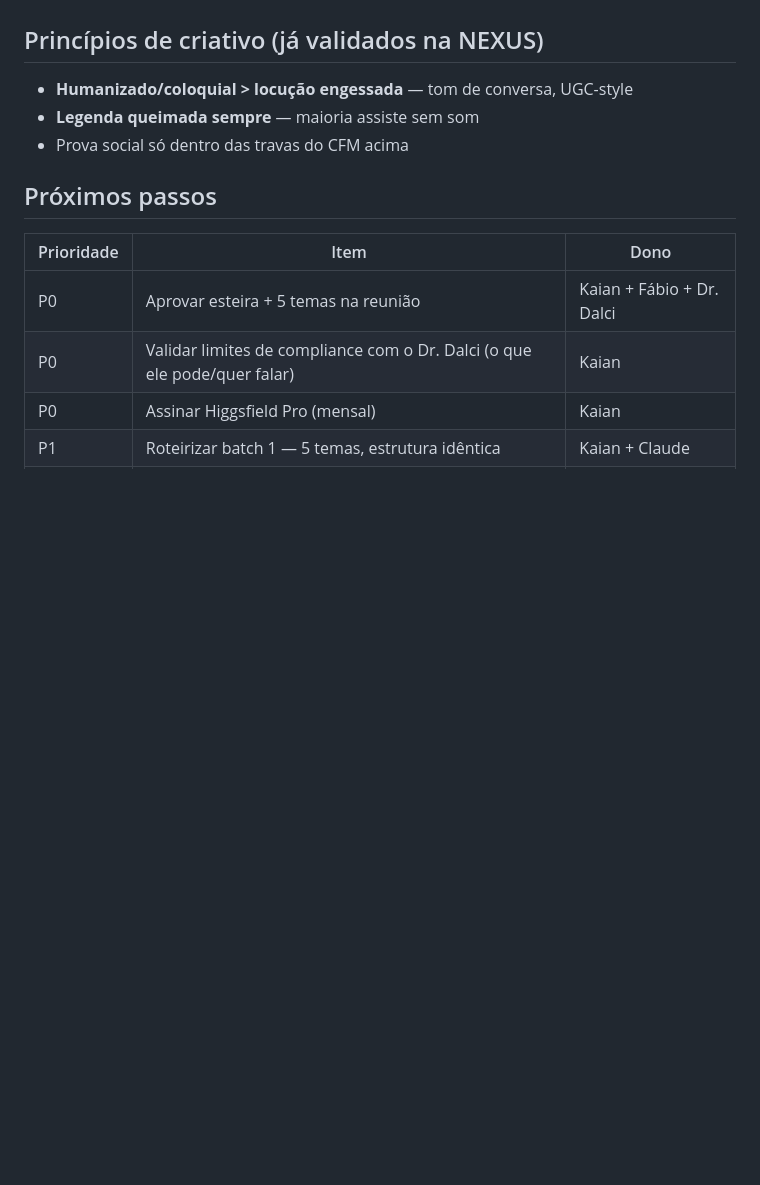
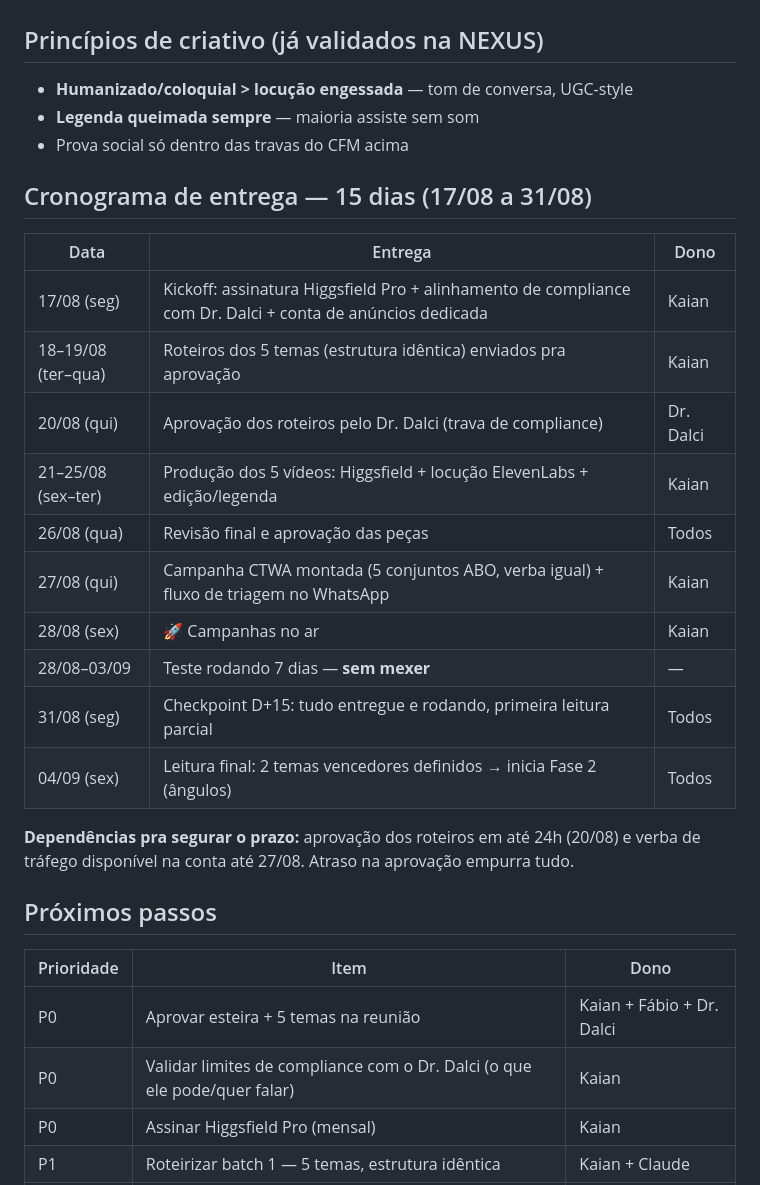
Before and after one commit to oficialnexus00/nexus-estetica, a Markdown page: comercial/projeto-cbd-dr-dalci.md, the part around the change. Rendered like a GitHub page; blank space fills up the shorter version.

Commit message:
Adiciona cronograma de entrega de 15 dias (17/08 a 31/08) ao projeto CBD
Datas por entrega com dono, dependências de aprovação e verba,
e leitura final dos temas em 04/09 para iniciar a fase 2.

Co-Authored-By: Claude Fable 5 <noreply@anthropic.com>
Claude-Session: https://claude.ai/code/session_017vRyMpZJvTY9VGdcWPJSBE

```diff
--- a/comercial/projeto-cbd-dr-dalci.md
+++ b/comercial/projeto-cbd-dr-dalci.md
@@ -99,6 +99,24 @@ a Meta reprovar em série.
 - **Legenda queimada sempre** — maioria assiste sem som
 - Prova social só dentro das travas do CFM acima
 
+## Cronograma de entrega — 15 dias (17/08 a 31/08)
+
+| Data | Entrega | Dono |
+|---|---|---|
+| 17/08 (seg) | Kickoff: assinatura Higgsfield Pro + alinhamento de compliance com Dr. Dalci + conta de anúncios dedicada | Kaian |
+| 18–19/08 (ter–qua) | Roteiros dos 5 temas (estrutura idêntica) enviados pra aprovação | Kaian |
+| 20/08 (qui) | Aprovação dos roteiros pelo Dr. Dalci (trava de compliance) | Dr. Dalci |
+| 21–25/08 (sex–ter) | Produção dos 5 vídeos: Higgsfield + locução ElevenLabs + edição/legenda | Kaian |
+| 26/08 (qua) | Revisão final e aprovação das peças | Todos |
+| 27/08 (qui) | Campanha CTWA montada (5 conjuntos ABO, verba igual) + fluxo de triagem no WhatsApp | Kaian |
+| 28/08 (sex) | 🚀 Campanhas no ar | Kaian |
+| 28/08–03/09 | Teste rodando 7 dias — **sem mexer** | — |
+| 31/08 (seg) | Checkpoint D+15: tudo entregue e rodando, primeira leitura parcial | Todos |
+| 04/09 (sex) | Leitura final: 2 temas vencedores definidos → inicia Fase 2 (ângulos) | Todos |
+
+**Dependências pra segurar o prazo:** aprovação dos roteiros em até 24h (20/08) e
+verba de tráfego disponível na conta até 27/08. Atraso na aprovação empurra tudo.
+
 ## Próximos passos
 
 | Prioridade | Item | Dono |
```
